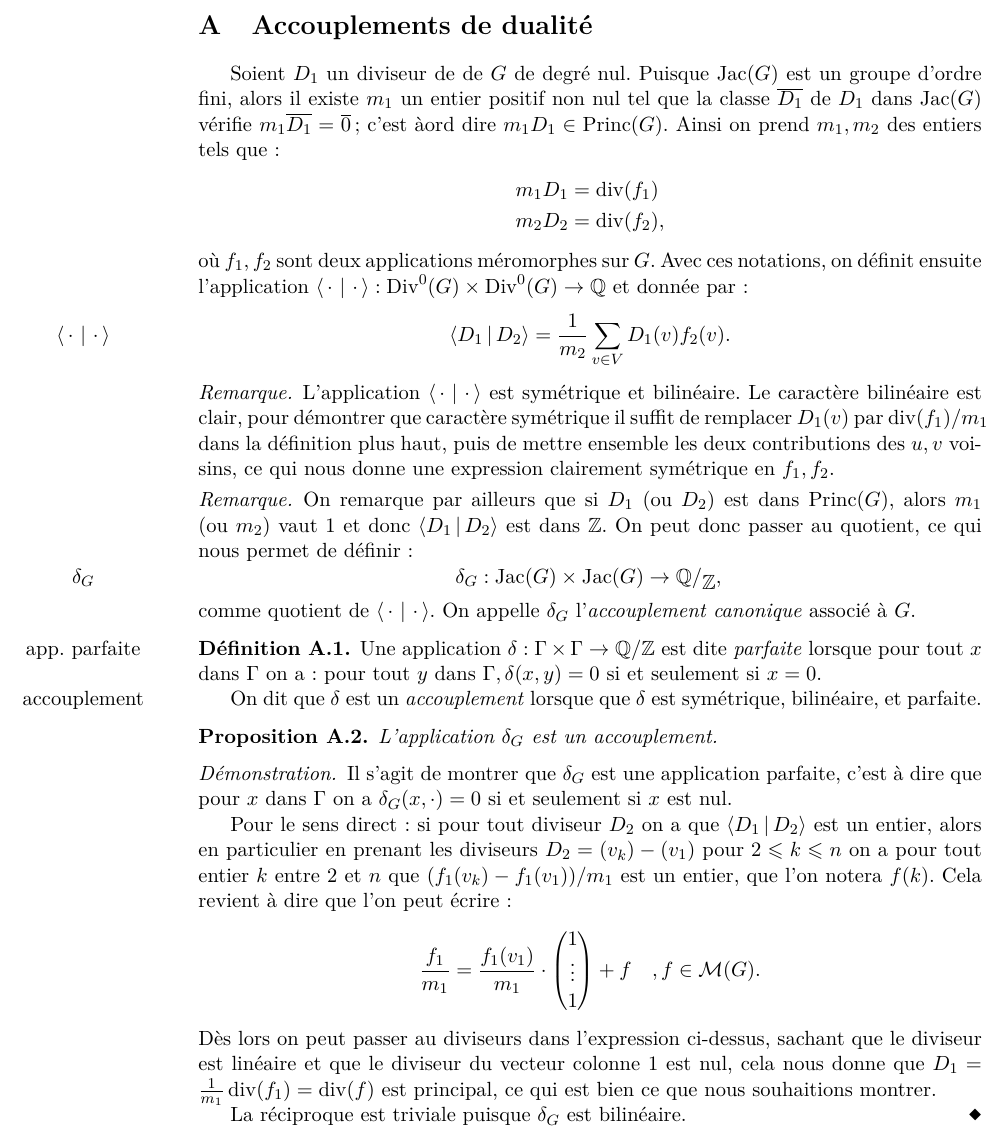
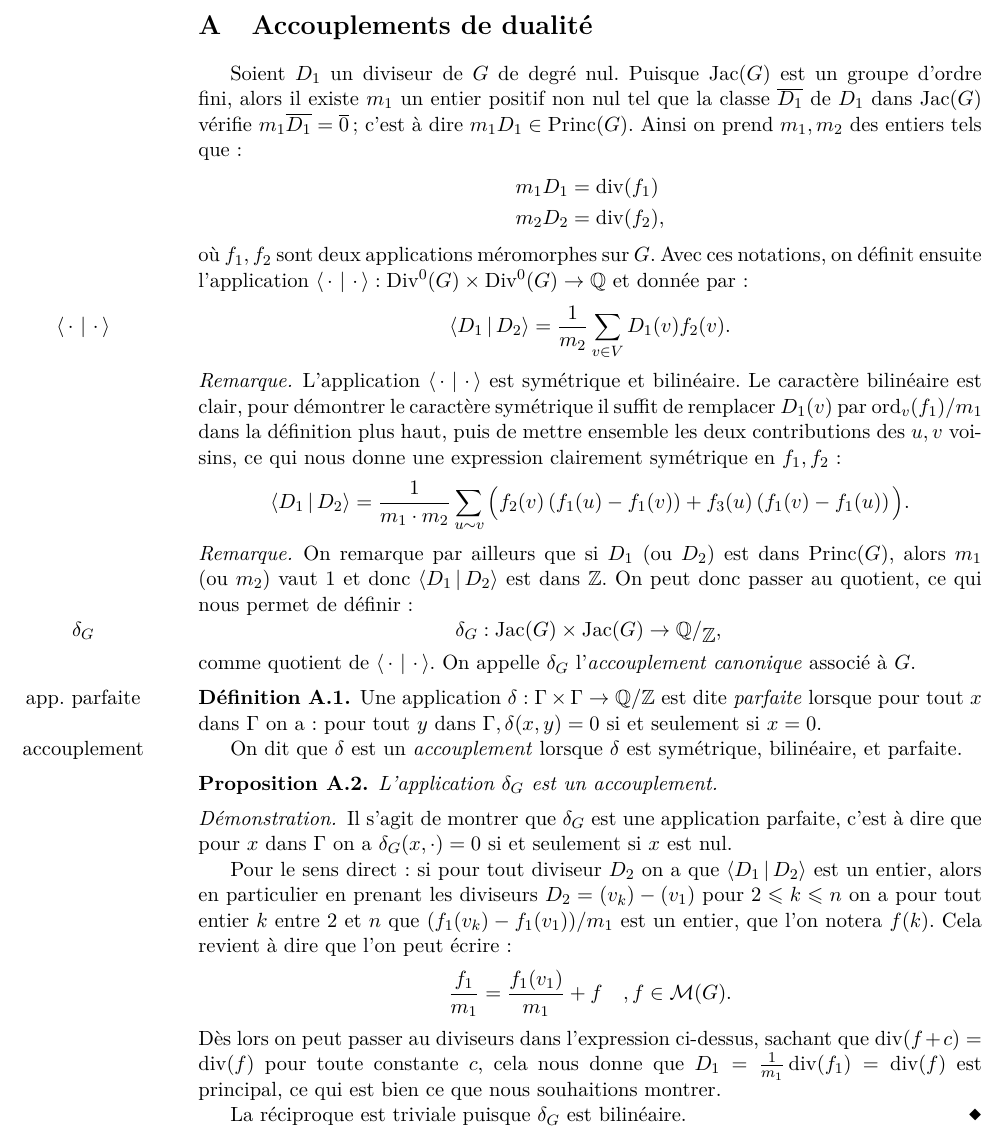
Before and after one commit to ErkanNarmanli/Memoire_sandpile, a LaTeX document (Memoire.tex, which reads Chapitres/Sections/Accouplement.tex): part of page 2 of 9, cut so that both start at the same text. Compiled offline with pdfLaTeX.

Commit message:
quelques corrections

```diff
--- a/Chapitres/Sections/Accouplement.tex
+++ b/Chapitres/Sections/Accouplement.tex
@@ -1,5 +1,5 @@
 \section{Accouplements de dualité}
-	Soient~$D_1$ un diviseur de de~$G$ de degré nul. Puisque~$\Jac(G)$ est un groupe d'ordre fini, alors il existe~$m_1$ un entier positif non nul tel que la classe~$\overline{D_1}$ de~$D_1$ dans~$\Jac(G)$ vérifie~$m_1 \overline{D_1}=\overline{0}$ ; c'est àord dire~$m_1 D_1 \in \Princ(G)$. Ainsi on prend~$m_1, m_2$ des entiers tels que :
+	Soient~$D_1$ un diviseur de~$G$ de degré nul. Puisque~$\Jac(G)$ est un groupe d'ordre fini, alors il existe~$m_1$ un entier positif non nul tel que la classe~$\overline{D_1}$ de~$D_1$ dans~$\Jac(G)$ vérifie~$m_1 \overline{D_1}=\overline{0}$ ; c'est à dire~$m_1 D_1 \in \Princ(G)$. Ainsi on prend~$m_1, m_2$ des entiers tels que :
 	\begin{align*}
 		m_1 D_1 &= \divi(f_1)\\
 		m_2 D_2 &= \divi(f_2),
@@ -9,7 +9,15 @@
 		\scalaire{D_1}{D_2} = \frac{1}{m_2} \sum_{v\in V}D_1(v) f_2(v).	\text{\marginnote{$\scalaire{\,\cdot\,}{\,\cdot\,}$}}
 	\]
 	\begin{rem}
-		L'application~$\scalaire{\,\cdot\,}{\,\cdot\,}$ est symétrique et bilinéaire. Le caractère bilinéaire est clair, pour démontrer que caractère symétrique il suffit de remplacer~$D_1(v)$ par~$\divi(f_1)/m_1$ dans la définition plus haut, puis de mettre ensemble les deux contributions des~$u,v$ voisins, ce qui nous donne une expression clairement symétrique en~$f_1,f_2$.
+		L'application~$\scalaire{\,\cdot\,}{\,\cdot\,}$ est symétrique et bilinéaire. Le caractère bilinéaire est clair, pour démontrer le caractère symétrique il suffit de remplacer~$D_1(v)$ par~$\ord_v(f_1)/m_1$ dans la définition plus haut, puis de mettre ensemble les deux contributions des~$u,v$ voisins, ce qui nous donne une expression clairement symétrique en~$f_1,f_2$ :
+		\[
+			\scalaire{D_1}{D_2} = \frac{1}{m_1 \cdot m_2}
+			\sum_{u \sim v}\Big(
+				f_2(v)\left(f_1(u) - f_1(v)\right)
+				+
+				f_3(u)\left(f_1(v)-f_1(u)\right)
+			\Big).
+		\]
 	\end{rem}
 	\begin{rem}
 		On remarque par ailleurs que si~$D_1$ (ou~$D_2$) est dans~$\Princ(G)$, alors~$m_1$ (ou~$m_2$) vaut~$1$ et donc~$\scalaire{D_1}{D_2}$ est dans~$\mathbb{Z}$. On peut donc passer au quotient, ce qui nous permet de définir :
@@ -21,7 +29,7 @@
 	\begin{defi}
 		Une application~$\delta : \Gamma\times\Gamma \rightarrow \mathbb{Q}/\mathbb{Z}$ est dite \emph{parfaite} \marginnote{app. parfaite} lorsque pour tout~$x$ dans~$\Gamma$ on a : pour tout~$y$ dans~$\Gamma, \delta(x,y) = 0$ si et seulement si~$x = 0$.
 
-		On dit que~$\delta$ est un \emph{accouplement} \marginnote{accouplement} lorsque que~$\delta$ est symétrique, bilinéaire, et parfaite.
+		On dit que~$\delta$ est un \emph{accouplement} \marginnote{accouplement} lorsque~$\delta$ est symétrique, bilinéaire, et parfaite.
 	\end{defi}
 	\begin{prop}
 		L'application~$\delta_G$ est un accouplement.
@@ -31,9 +39,9 @@
 
 		Pour le sens direct : si pour tout diviseur~$D_2$ on a que~$\scalaire{D_1}{D_2}$ est un entier, alors en particulier en prenant les diviseurs~$D_2 = (v_k) - (v_1)$ pour~$2\leq k \leq n$ on a pour tout entier~$k$ entre~$2$ et~$n$ que~$(f_1(v_k)-f_1(v_1))/m_1$ est un entier, que l'on notera~$f(k)$. Cela revient à dire que l'on peut écrire :
 		\[
-			\frac{f_1}{m_1} = \frac{f_1(v_1)}{m_1} \cdot \cooord{1}{\vdots}{1} + f \quad , f\in\mathcal{M}(G).
+			\frac{f_1}{m_1} = \frac{f_1(v_1)}{m_1} + f \quad , f\in\mathcal{M}(G).
 		\]
-		Dès lors on peut passer au diviseurs dans l'expression ci-dessus, sachant que le diviseur est linéaire et que le diviseur du vecteur colonne~$1$ est nul, cela nous donne que~$D_1 = \frac{1}{m_1}\divi(f_1) = \divi(f)$ est principal, ce qui est bien ce que nous souhaitions montrer.
+		Dès lors on peut passer au diviseurs dans l'expression ci-dessus, sachant que~$\divi(f+c) = \divi(f)$ pour toute constante~$c$, cela nous donne que~$D_1 = \frac{1}{m_1}\divi(f_1) = \divi(f)$ est principal, ce qui est bien ce que nous souhaitions montrer.
 
 		La réciproque est triviale puisque~$\delta_G$ est bilinéaire.
 	\end{dem}
```
Also changed, not shown: Annexes/Notation.tex (+1 -1 lines), Chapitres/Sections/P-adic.tex (+2 -2 lines), Chapitres/Sections/Proba.tex (+3 -3 lines), Chapitres/Sections/Thm2.tex (+1 -1 lines).
